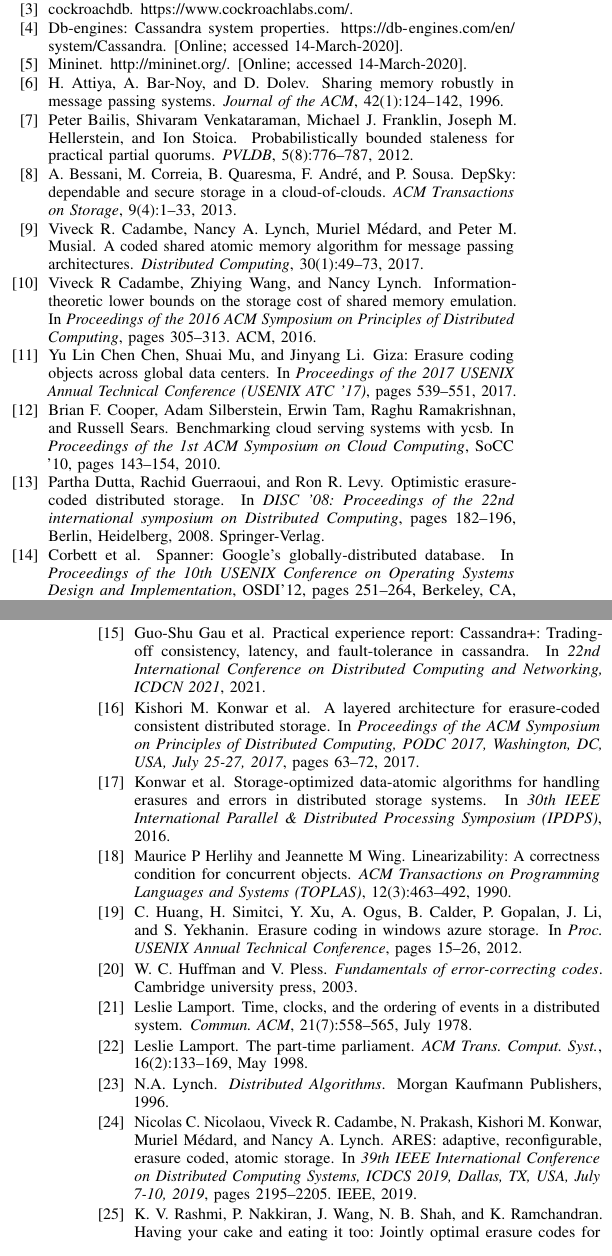
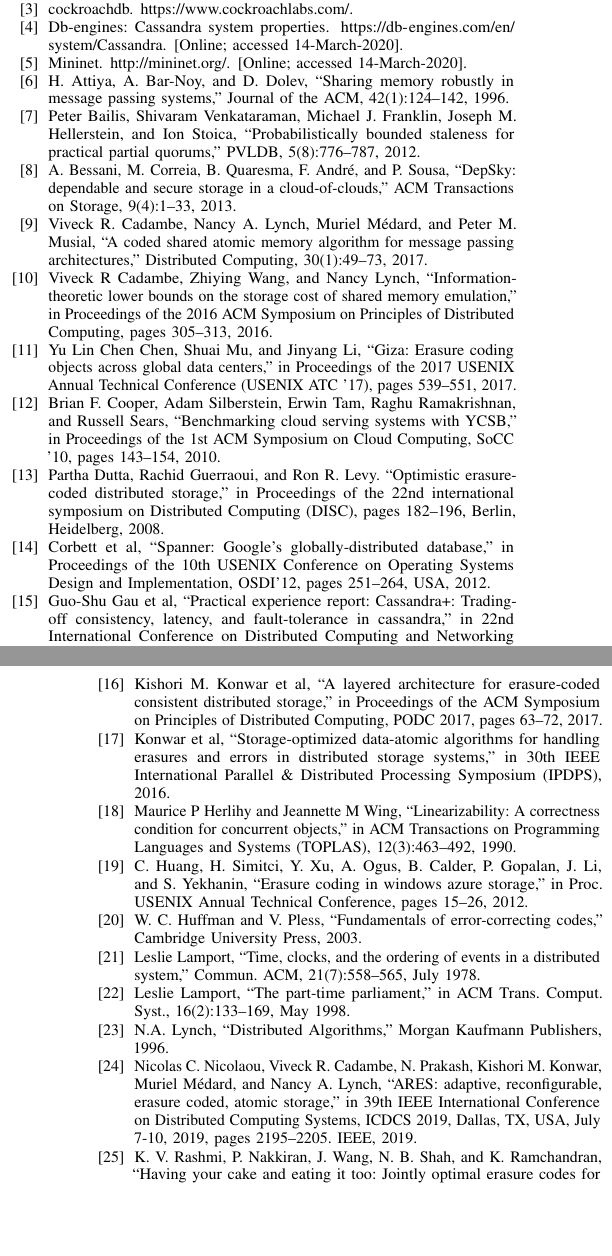
Before and after one commit to kishori82/NCA2020-OREAS-CassandrEAS, a LaTeX paper (NCA20_TREAS-v1.tex, which reads references.tex): two parts of the columns of pages 7 and 8 of 8, joined at a grey line, cut so that both start at the same text, the shorter picture padded with empty space. Compiled offline with pdfLaTeX; a missing font is replaced by an installed copy or a similar font; a LaTeX package or settings file that is missing is left out.

Commit message:
updated references

```diff
--- /dev/null
+++ b/references.tex
@@ -0,0 +12,135 @@
+\bibitem{cockroachDB}
+cockroachdb.
+\newblock https://www.cockroachlabs.com/.
+
+\bibitem{DBEnginesCassandra}
+Db-engines: Cassandra system properties.
+\newblock \url{https://db-engines.com/en/system/Cassandra}.
+\newblock [Online; accessed 14-March-2020].
+
+\bibitem{MininetWebsite}
+Mininet.
+\newblock \url{http://mininet.org/}.
+\newblock [Online; accessed 14-March-2020].
+
+\bibitem{ABD96}
+H.~Attiya, A.~Bar-Noy, and D.~Dolev,
+``Sharing memory robustly in message passing systems,''
+Journal of the ACM, 42(1):124--142, 1996.
+
+\bibitem{pbs-vldb2012}
+Peter Bailis, Shivaram Venkataraman, Michael~J. Franklin, Joseph~M.
+  Hellerstein, and Ion Stoica,
+``Probabilistically bounded staleness for practical partial quorums,''
+PVLDB, 5(8):776--787, 2012.
+
+\bibitem{DepSky13}
+A.~Bessani, M.~Correia, B.~Quaresma, F.~Andr{\'e}, and P.~Sousa,
+``{D}ep{S}ky: dependable and secure storage in a cloud-of-clouds,''
+ACM {T}ransactions on Storage, 9(4):1--33, 2013.
+
+\bibitem{CadambeLMM17}
+Viveck~R. Cadambe, Nancy~A. Lynch, Muriel M{\'{e}}dard, and Peter~M. Musial,
+``A coded shared atomic memory algorithm for message passing
+  architectures,''
+Distributed Computing, 30(1):49--73, 2017.
+
+\bibitem{cadambe2016information}
+Viveck~R Cadambe, Zhiying Wang, and Nancy Lynch,
+``Information-theoretic lower bounds on the storage cost of shared
+  memory emulation,''
+in Proceedings of the 2016 ACM Symposium on Principles of
+  Distributed Computing, pages 305--313, 2016.
+
+\bibitem{GIZA2017}
+Yu~Lin~Chen Chen, Shuai Mu, and Jinyang Li,
+``Giza: Erasure coding objects across global data centers,''
+in Proceedings of the 2017 USENIX Annual Technical Conference
+  (USENIX ATC ’17), pages 539--551, 2017.
+
+\bibitem{YCSB:2010}
+Brian~F. Cooper, Adam Silberstein, Erwin Tam, Raghu Ramakrishnan, and Russell Sears,
+``Benchmarking cloud serving systems with YCSB,''
+in Proceedings of the 1st ACM Symposium on Cloud Computing,
+  SoCC '10, pages 143--154, 2010.
+
+\bibitem{DGL08}
+Partha Dutta, Rachid Guerraoui, and Ron~R. Levy.
+``Optimistic erasure-coded distributed storage,''
+in Proceedings of the 22nd international symposium on
+  Distributed Computing (DISC), pages 182--196, Berlin, Heidelberg, 2008.
+
+\bibitem{Spanner}
+Corbett et~al, ``Spanner: Google's globally-distributed database,''
+in Proceedings of the 10th USENIX Conference on Operating
+  Systems Design and Implementation, OSDI'12, pages 251--264,
+  USA, 2012.
+
+\bibitem{Tseng_Cass}
+Guo-Shu~Gau et~al,
+``Practical experience report: Cassandra+: Trading-off consistency,
+  latency, and fault-tolerance in cassandra,''
+in 22nd International Conference on Distributed Computing and
+  Networking (ICDCN),   2021.
+
+\bibitem{LDS2017}
+Kishori M.~Konwar et~al,
+``A layered architecture for erasure-coded consistent distributed
+  storage,''
+in Proceedings of the {ACM} Symposium on Principles of
+  Distributed Computing, {PODC} 2017,
+  pages 63--72, 2017.
+
+\bibitem{SODA2016}
+Konwar et~al,
+``Storage-optimized data-atomic algorithms for handling erasures and
+  errors in distributed storage systems,''
+in 30th IEEE International Parallel \& Distributed Processing
+  Symposium (IPDPS), 2016.
+
+\bibitem{herlihy1990linearizability}
+Maurice~P Herlihy and Jeannette~M Wing,
+``Linearizability: A correctness condition for concurrent objects,''
+in ACM Transactions on Programming Languages and Systems (TOPLAS),
+  12(3):463--492, 1990.
+
+\bibitem{HuaSimXu_etal_azure}
+C.~Huang, H.~Simitci, Y.~Xu, A.~Ogus, B.~Calder, P.~Gopalan, J.~Li, and
+  S.~Yekhanin,
+``Erasure coding in windows azure storage,''
+in Proc. USENIX Annual Technical Conference, pages 15--26,
+  2012.
+
+\bibitem{verapless_book}
+W.~C. Huffman and V.~Pless,
+``Fundamentals of error-correcting codes,''
+Cambridge University Press, 2003.
+
+\bibitem{lamport}
+Leslie Lamport,
+``Time, clocks, and the ordering of events in a distributed system,''
+Commun. ACM, 21(7):558--565, July 1978.
+
+\bibitem{paxos}
+Leslie Lamport,
+``The part-time parliament,''
+in ACM Trans. Comput. Syst., 16(2):133--169, May 1998.
+
+\bibitem{Lynch1996}
+N.A. Lynch,
+``Distributed Algorithms,''
+Morgan Kaufmann Publishers, 1996.
+
+\bibitem{NicolaouC0KML19}
+Nicolas~C. Nicolaou, Viveck~R. Cadambe, N.~Prakash, Kishori~M. Konwar, Muriel
+  M{\'{e}}dard, and Nancy~A. Lynch,
+``ARES: adaptive, reconfigurable, erasure coded, atomic storage,''
+in 39th {IEEE} International Conference on Distributed Computing
+  Systems, {ICDCS} 2019, Dallas, TX, USA, July 7-10, 2019, pages 2195--2205.
+  {IEEE}, 2019.
+
+\bibitem{rashmi_fast15}
+K.~V. Rashmi, P.~Nakkiran, J.~Wang, N.~B. Shah, and K.~Ramchandran,
+``Having your cake and eating it too: Jointly optimal erasure codes for
+  i/o, storage, and network-bandwidth,''
+in 13th USENIX Conference on File and Storage Technologies
```
Also changed, not shown: NCA20_TREAS-v1.tex (+3 -2 lines), references.tex (56 more changed lines).
